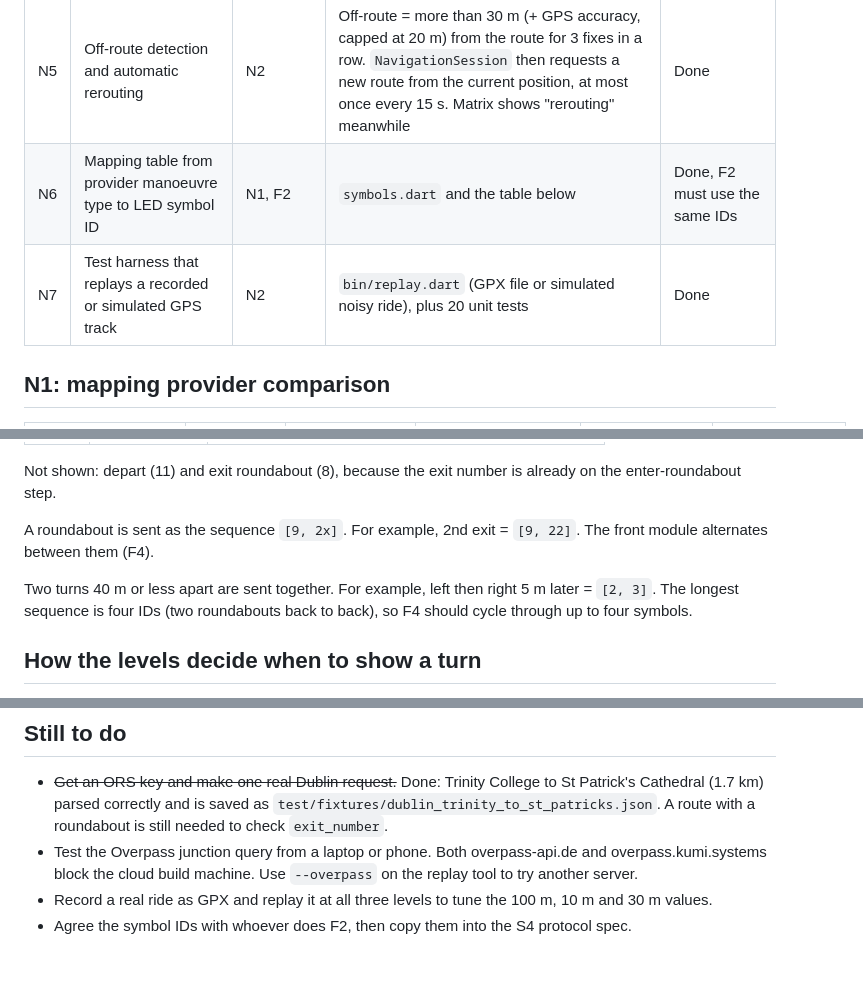
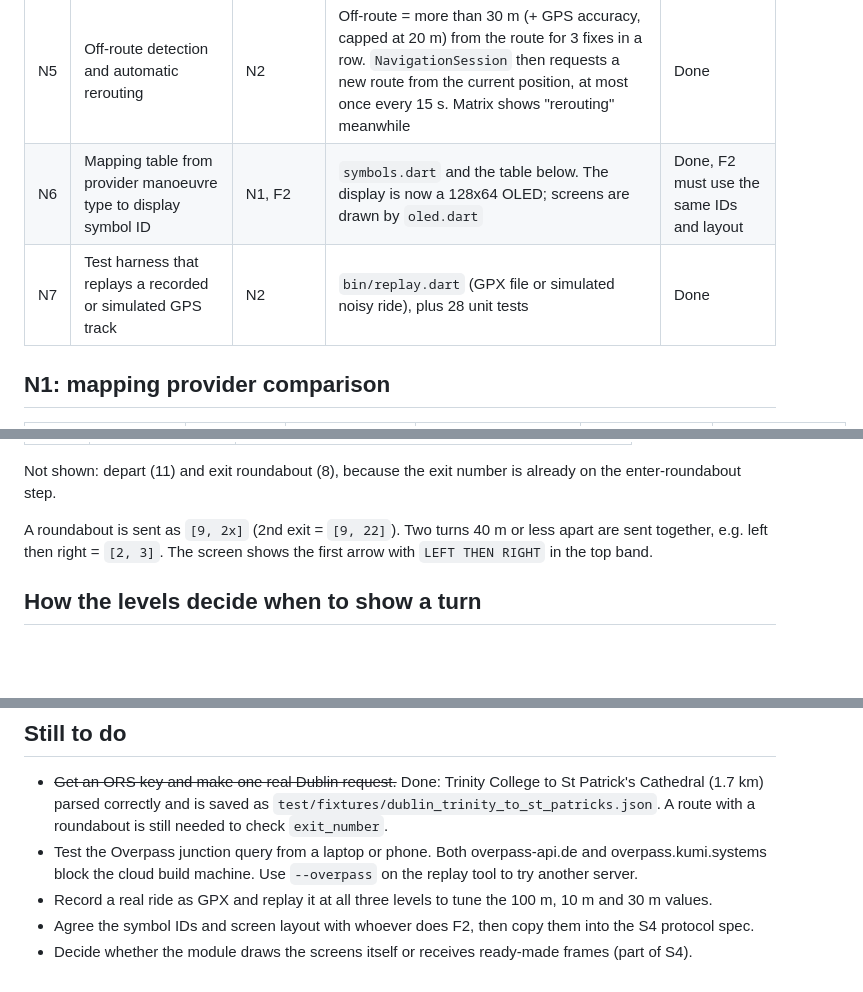
Before and after one commit to spidermannn3000/Design-group, a Markdown page: docs/navigation.md, 3 parts joined by grey strips. GitHub-like rendering; blank space fills up the shorter version.

```diff
--- a/docs/navigation.md
+++ b/docs/navigation.md
@@ -9,8 +9,8 @@ Code: `phone/navigation/` is a plain Dart package (no Flutter imports), so it ca
 | N3 | Level 2: show the manoeuvre within 100 m, measured along the route, allowing 5-10 m GPS error | N2 | `TriggerMode.distance` (default). Shows at 100 m + 10 m GPS margin, stays shown once shown, moves on 10 m after the turn | Done |
 | N4 | Level 3: show the manoeuvre once the rider passes the last junction before the turn | N3 | `TriggerMode.junction` + `junctions.dart`. Junctions come from OpenStreetMap through the Overpass API. Falls back to Level 2 if there's no junction or no data | Done, live Overpass call not yet tested |
 | N5 | Off-route detection and automatic rerouting | N2 | Off-route = more than 30 m (+ GPS accuracy, capped at 20 m) from the route for 3 fixes in a row. `NavigationSession` then requests a new route from the current position, at most once every 15 s. Matrix shows "rerouting" meanwhile | Done |
-| N6 | Mapping table from provider manoeuvre type to LED symbol ID | N1, F2 | `symbols.dart` and the table below | Done, F2 must use the same IDs |
-| N7 | Test harness that replays a recorded or simulated GPS track | N2 | `bin/replay.dart` (GPX file or simulated noisy ride), plus 20 unit tests | Done |
+| N6 | Mapping table from provider manoeuvre type to display symbol ID | N1, F2 | `symbols.dart` and the table below. The display is now a 128x64 OLED; screens are drawn by `oled.dart` | Done, F2 must use the same IDs and layout |
+| N7 | Test harness that replays a recorded or simulated GPS track | N2 | `bin/replay.dart` (GPX file or simulated noisy ride), plus 28 unit tests | Done |
 
 ## N1: mapping provider comparison
 
@@ -50,9 +66,7 @@ These IDs go over Bluetooth (S4) and must match the byte arrays in the front mod
 
 Not shown: depart (11) and exit roundabout (8), because the exit number is already on the enter-roundabout step.
 
-A roundabout is sent as the sequence `[9, 2x]`. For example, 2nd exit = `[9, 22]`. The front module alternates between them (F4).
-
-Two turns 40 m or less apart are sent together. For example, left then right 5 m later = `[2, 3]`. The longest sequence is four IDs (two roundabouts back to back), so F4 should cycle through up to four symbols.
+A roundabout is sent as `[9, 2x]` (2nd exit = `[9, 22]`). Two turns 40 m or less apart are sent together, e.g. left then right = `[2, 3]`. The screen shows the first arrow with `LEFT THEN RIGHT` in the top band.
 
 ## How the levels decide when to show a turn
 
@@ -79,4 +93,5 @@ dart run bin/replay.dart --route my_route.json --gpx my_ride.gpx --mode junction
 - ~~Get an ORS key and make one real Dublin request.~~ Done: Trinity College to St Patrick's Cathedral (1.7 km) parsed correctly and is saved as `test/fixtures/dublin_trinity_to_st_patricks.json`. A route with a roundabout is still needed to check `exit_number`.
 - Test the Overpass junction query from a laptop or phone. Both overpass-api.de and overpass.kumi.systems block the cloud build machine. Use `--overpass` on the replay tool to try another server.
 - Record a real ride as GPX and replay it at all three levels to tune the 100 m, 10 m and 30 m values.
-- Agree the symbol IDs with whoever does F2, then copy them into the S4 protocol spec.
+- Agree the symbol IDs and screen layout with whoever does F2, then copy them into the S4 protocol spec.
+- Decide whether the module draws the screens itself or receives ready-made frames (part of S4).
```
Also changed, not shown: other parts of docs/navigation.md (+29 -13 lines), phone/app/README.md (+2 -2 lines), phone/navigation/README.md (+3 -2 lines), docs/images/oled_screens.png (added), 10 other files.
